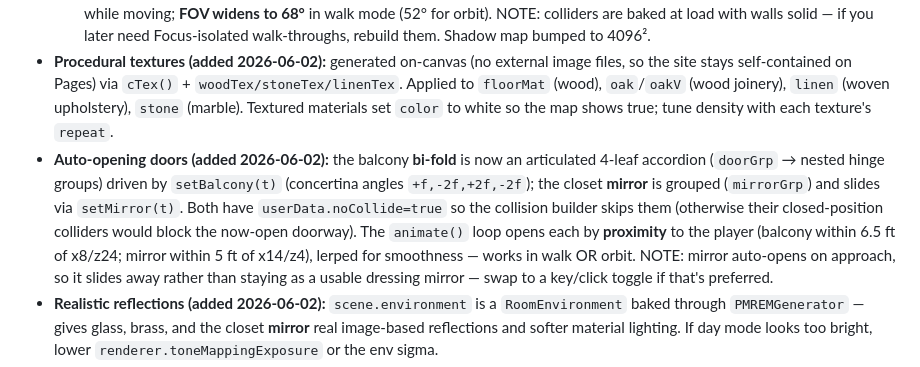
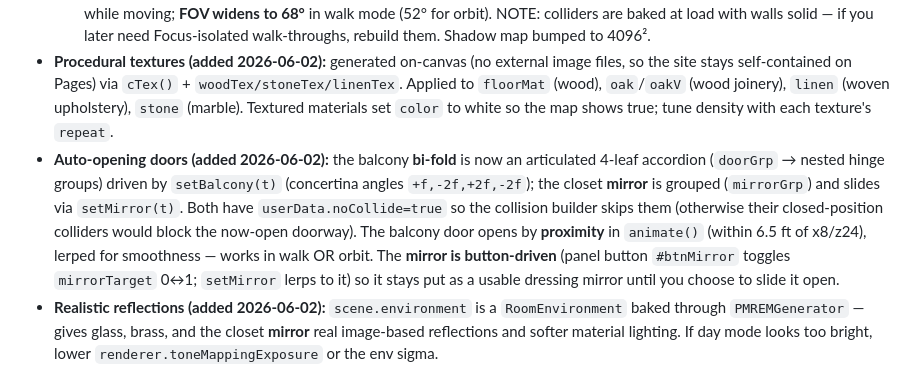
Before and after one commit to apyashaswi/Interior-designs, a Markdown page: KNOWLEDGE-BASE.md, the part around the change. Drawn GitHub-style.

Commit message:
Docs: mirror now button-driven
Co-Authored-By: Claude Opus 4.8 (1M context) <noreply@anthropic.com>

```diff
--- a/KNOWLEDGE-BASE.md
+++ b/KNOWLEDGE-BASE.md
@@ -34,7 +34,7 @@ node server.js
 - **Walk-through / first-person mode (added 2026-06-02):** `PointerLockControls` — click to lock the pointer, then **WASD / arrow keys** move and the mouse looks, at standing eye height `EYE=5.4` ft. `setView('orbit'|'walk'|'plan')` is the single switchboard. Start pose: standing in the bedroom near the balcony, looking toward the bed.
   - **Realism pass (2026-06-02):** **collision** — `colliders[]` is auto-built once from every opaque mesh taller than 0.6 ft (walls + furniture); glazing (`opacity<0.9`) is skipped so doorways and the balcony glass door stay passable. `blocked(x,z)` does circle-vs-AABB with body radius `PR=0.7`, resolved per-axis each frame so you **slide along walls** instead of sticking. **Smoothed velocity** (`velF/velR` lerp at 10/s, `MAXSPD=5.5` ft/s) gives weighty accel/decel; **head-bob** modulates eye height while moving; **FOV widens to 68°** in walk mode (52° for orbit). NOTE: colliders are baked at load with walls solid — if you later need Focus-isolated walk-throughs, rebuild them. Shadow map bumped to 4096².
 - **Procedural textures (added 2026-06-02):** generated on-canvas (no external image files, so the site stays self-contained on Pages) via `cTex()` + `woodTex/stoneTex/linenTex`. Applied to `floorMat` (wood), `oak`/`oakV` (wood joinery), `linen` (woven upholstery), `stone` (marble). Textured materials set `color` to white so the map shows true; tune density with each texture's `repeat`.
-- **Auto-opening doors (added 2026-06-02):** the balcony **bi-fold** is now an articulated 4-leaf accordion (`doorGrp` → nested hinge groups) driven by `setBalcony(t)` (concertina angles `+f,-2f,+2f,-2f`); the closet **mirror** is grouped (`mirrorGrp`) and slides via `setMirror(t)`. Both have `userData.noCollide=true` so the collision builder skips them (otherwise their closed-position colliders would block the now-open doorway). The `animate()` loop opens each by **proximity** to the player (balcony within 6.5 ft of x8/z24; mirror within 5 ft of x14/z4), lerped for smoothness — works in walk OR orbit. NOTE: mirror auto-opens on approach, so it slides away rather than staying as a usable dressing mirror — swap to a key/click toggle if that's preferred.
+- **Auto-opening doors (added 2026-06-02):** the balcony **bi-fold** is now an articulated 4-leaf accordion (`doorGrp` → nested hinge groups) driven by `setBalcony(t)` (concertina angles `+f,-2f,+2f,-2f`); the closet **mirror** is grouped (`mirrorGrp`) and slides via `setMirror(t)`. Both have `userData.noCollide=true` so the collision builder skips them (otherwise their closed-position colliders would block the now-open doorway). The balcony door opens by **proximity** in `animate()` (within 6.5 ft of x8/z24), lerped for smoothness — works in walk OR orbit. The **mirror is button-driven** (panel button `#btnMirror` toggles `mirrorTarget` 0↔1; `setMirror` lerps to it) so it stays put as a usable dressing mirror until you choose to slide it open.
 - **Realistic reflections (added 2026-06-02):** `scene.environment` is a `RoomEnvironment` baked through `PMREMGenerator` — gives glass, brass, and the closet **mirror** real image-based reflections and softer material lighting. If day mode looks too bright, lower `renderer.toneMappingExposure` or the env sigma.
 - **Focus room / zone isolation (added 2026-06-02):** geometry is split into `THREE.Group`s — `gShell` (walls/floors), `gBed`, `gCloset`, `gBath`, `gBalc` — via a module-level `TARGET` that `box()`/`boxAt()` add to (set per build section). `setFocus(z)` toggles group visibility, ghosts the shell walls to 8% opacity when isolating one room (so you can orbit freely), and snaps the camera to a per-zone preset in `FOCUS`. Balcony shows with the bedroom. **When you add geometry, set `TARGET` to the right group first**, or route stray `scene.add(...)` meshes to the group like the bed lamps / balcony pieces do.
 
```
